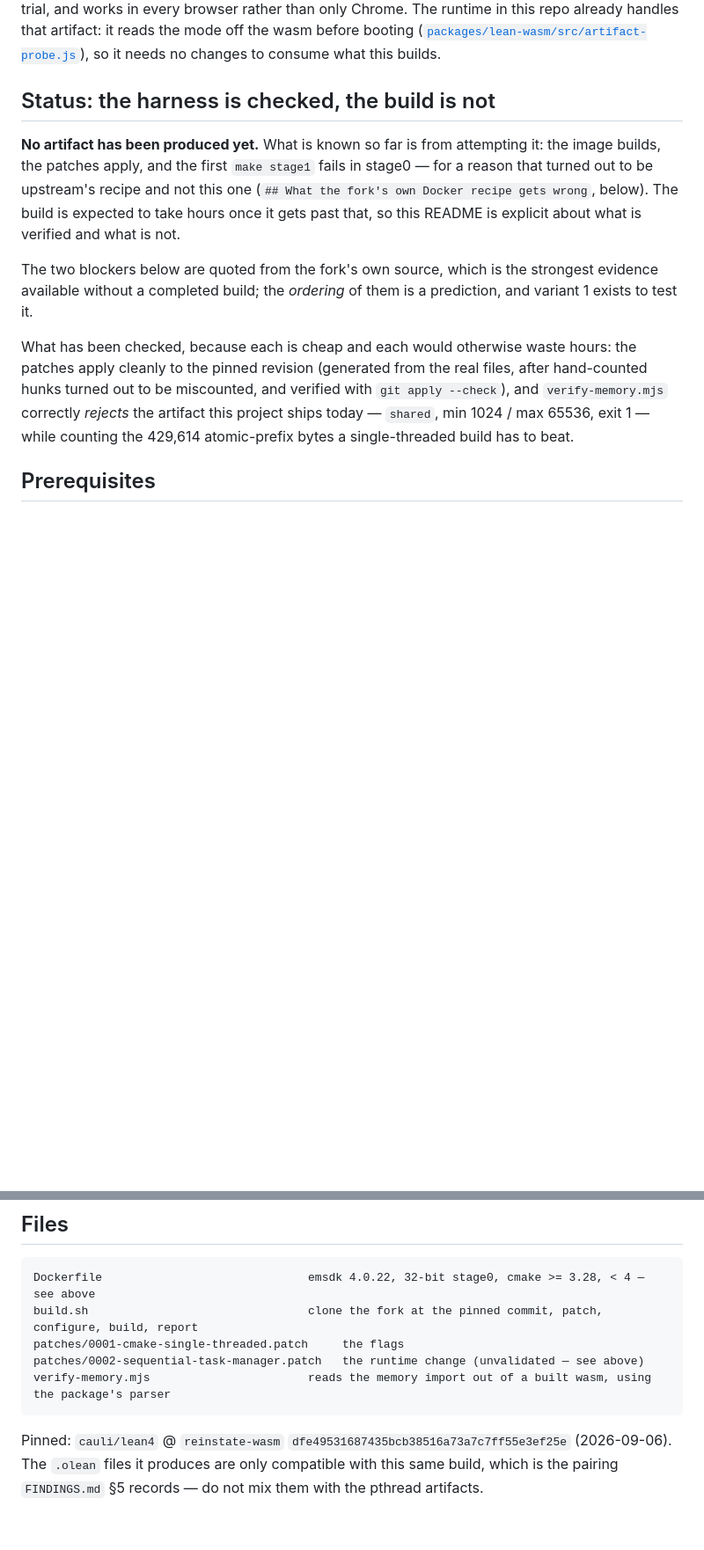
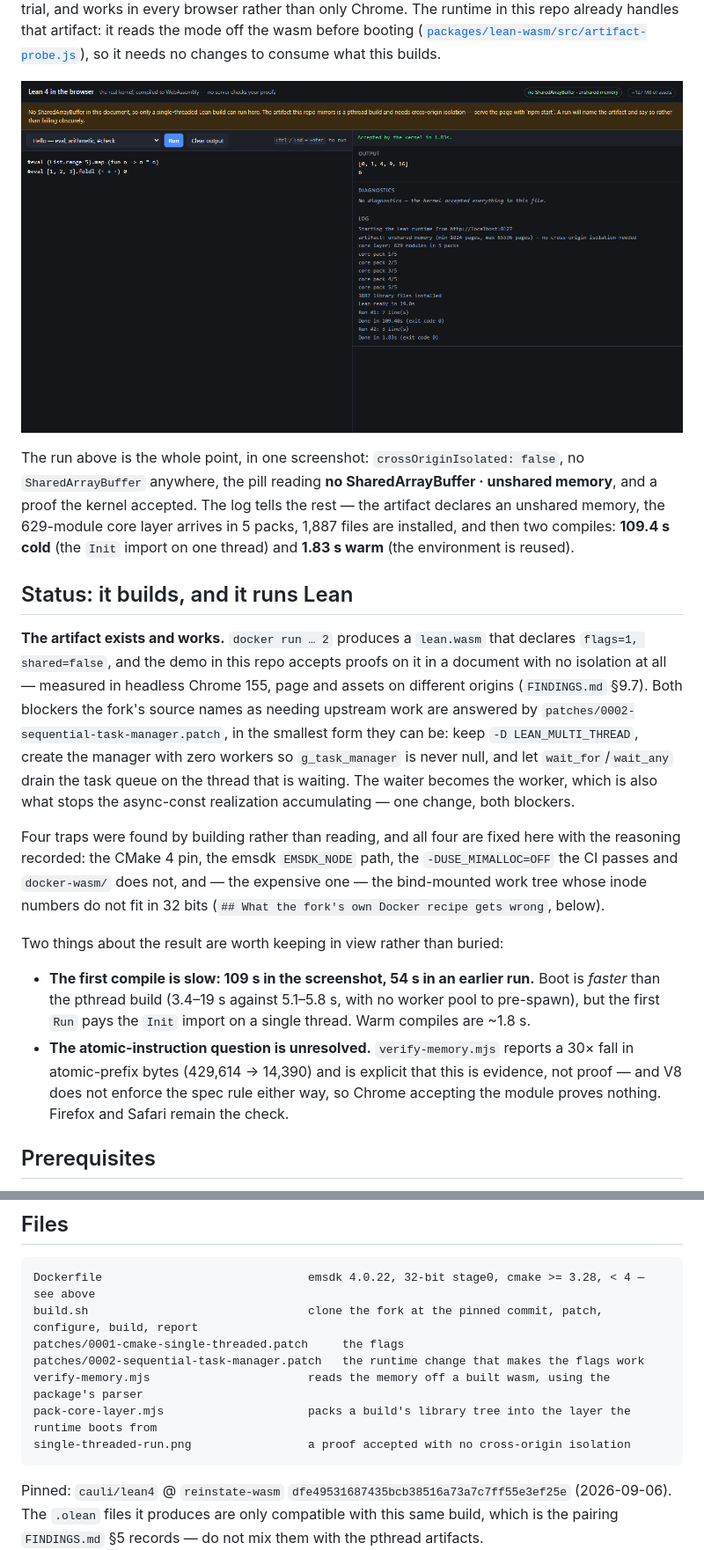
Before and after one commit to live-codes/browser-lean, a Markdown page: wasm-build/README.md, 2 parts joined by grey strips. Shown: that part at 88% size. GitHub-like rendering; pictures changed too: wasm-build/single-threaded-run.png (added); blank space fills up the shorter version.

````diff
--- a/wasm-build/README.md
+++ b/wasm-build/README.md
@@ -13,21 +13,39 @@ artifact: it reads the mode off the wasm before booting
 ([`packages/lean-wasm/src/artifact-probe.js`](../packages/lean-wasm/src/artifact-probe.js)), so it needs
 no changes to consume what this builds.
 
-## Status: the harness is checked, the build is not
+![A proof accepted with no cross-origin isolation](single-threaded-run.png)
 
-**No artifact has been produced yet.** What is known so far is from attempting it: the image builds, the
-patches apply, and the first `make stage1` fails in stage0 — for a reason that turned out to be upstream's
-recipe and not this one (`## What the fork's own Docker recipe gets wrong`, below). The build is expected
-to take hours once it gets past that, so this README is explicit about what is verified and what is not.
+The run above is the whole point, in one screenshot: `crossOriginIsolated: false`, no
+`SharedArrayBuffer` anywhere, the pill reading **no SharedArrayBuffer · unshared memory**, and a proof the
+kernel accepted. The log tells the rest — the artifact declares an unshared memory, the 629-module core
+layer arrives in 5 packs, 1,887 files are installed, and then two compiles: **109.4 s cold** (the `Init`
+import on one thread) and **1.83 s warm** (the environment is reused).
 
-The two blockers below are quoted from the fork's own source, which is the strongest evidence available
-without a completed build; the *ordering* of them is a prediction, and variant 1 exists to test it.
+## Status: it builds, and it runs Lean
 
-What has been checked, because each is cheap and each would otherwise waste hours: the patches apply
-cleanly to the pinned revision (generated from the real files, after hand-counted hunks turned out to be
-miscounted, and verified with `git apply --check`), and `verify-memory.mjs` correctly *rejects* the
-artifact this project ships today — `shared`, min 1024 / max 65536, exit 1 — while counting the 429,614
-atomic-prefix bytes a single-threaded build has to beat.
+**The artifact exists and works.** `docker run … 2` produces a `lean.wasm` that declares
+`flags=1, shared=false`, and the demo in this repo accepts proofs on it in a document with no isolation at
+all — measured in headless Chrome 155, page and assets on different origins (`FINDINGS.md` §9.7). Both
+blockers the fork's source names as needing upstream work are answered by
+`patches/0002-sequential-task-manager.patch`, in the smallest form they can be: keep `-D LEAN_MULTI_THREAD`,
+create the manager with zero workers so `g_task_manager` is never null, and let `wait_for`/`wait_any` drain
+the task queue on the thread that is waiting. The waiter becomes the worker, which is also what stops the
+async-const realization accumulating — one change, both blockers.
+
+Four traps were found by building rather than reading, and all four are fixed here with the reasoning
+recorded: the CMake 4 pin, the emsdk `EMSDK_NODE` path, the `-DUSE_MIMALLOC=OFF` the CI passes and
+`docker-wasm/` does not, and — the expensive one — the bind-mounted work tree whose inode numbers do not fit
+in 32 bits (`## What the fork's own Docker recipe gets wrong`, below).
+
+Two things about the result are worth keeping in view rather than buried:
+
+- **The first compile is slow: 109 s in the screenshot, 54 s in an earlier run.** Boot is *faster* than the
+  pthread build (3.4–19 s against 5.1–5.8 s, with no worker pool to pre-spawn), but the first `Run` pays the
+  `Init` import on a single thread. Warm compiles are ~1.8 s.
+- **The atomic-instruction question is unresolved.** `verify-memory.mjs` reports a 30× fall in
+  atomic-prefix bytes (429,614 → 14,390) and is explicit that this is evidence, not proof — and V8 does not
+  enforce the spec rule either way, so Chrome accepting the module proves nothing. Firefox and Safari
+  remain the check.
 
 ## Prerequisites
 
@@ -209,8 +248,10 @@ the two of them disagree about whether the result is pthread-linked, the artifac
 Dockerfile                              emsdk 4.0.22, 32-bit stage0, cmake >= 3.28, < 4 — see above
 build.sh                                clone the fork at the pinned commit, patch, configure, build, report
 patches/0001-cmake-single-threaded.patch     the flags
-patches/0002-sequential-task-manager.patch   the runtime change (unvalidated — see above)
-verify-memory.mjs                       reads the memory import out of a built wasm, using the package's parser
+patches/0002-sequential-task-manager.patch   the runtime change that makes the flags work
+verify-memory.mjs                       reads the memory off a built wasm, using the package's parser
+pack-core-layer.mjs                     packs a build's library tree into the layer the runtime boots from
+single-threaded-run.png                 a proof accepted with no cross-origin isolation
 ```
 
 Pinned: `cauli/lean4` @ `reinstate-wasm` `dfe49531687435bcb38516a73a7c7ff55e3ef25e` (2026-09-06). The
````
Also changed, not shown: other parts of wasm-build/README.md (+39 -18 lines).
